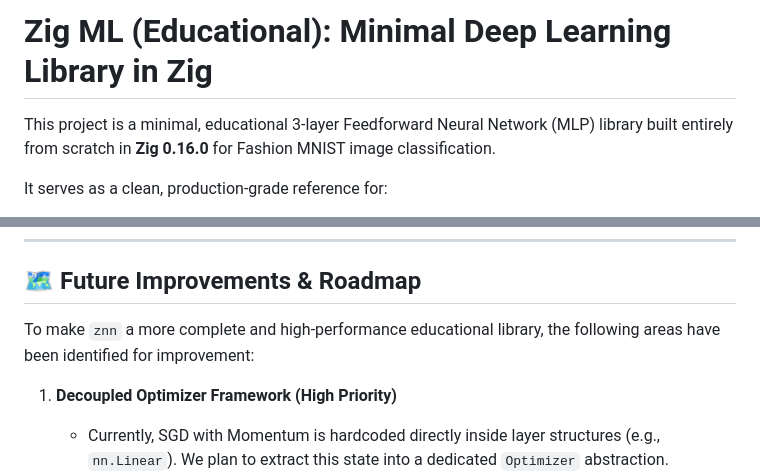
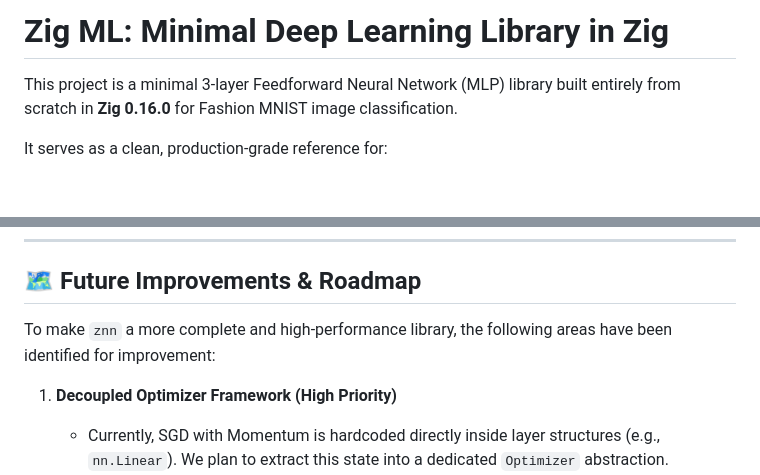
Before and after one commit to chen-gz/znn, a Markdown page: README.md, 2 parts joined by grey strips. Rendered like a GitHub page; blank space fills up the shorter version.

```diff
--- a/README.md
+++ b/README.md
@@ -1,6 +1,6 @@
-# Zig ML (Educational): Minimal Deep Learning Library in Zig
+# Zig ML: Minimal Deep Learning Library in Zig
 
-This project is a minimal, educational 3-layer Feedforward Neural Network (MLP) library built entirely from scratch in **Zig 0.16.0** for Fashion MNIST image classification.
+This project is a minimal 3-layer Feedforward Neural Network (MLP) library built entirely from scratch in **Zig 0.16.0** for Fashion MNIST image classification.
 
 It serves as a clean, production-grade reference for:
 1. **Autograd Mechanics**: Understanding how dynamic backward automatic differentiation engines construct computation graphs and compute gradients.
@@ -113,7 +113,7 @@ zig build test
 
 ## 🗺️ Future Improvements & Roadmap
 
-To make `znn` a more complete and high-performance educational library, the following areas have been identified for improvement:
+To make `znn` a more complete and high-performance library, the following areas have been identified for improvement:
 
 1. **Decoupled Optimizer Framework (High Priority)**
    * Currently, SGD with Momentum is hardcoded directly inside layer structures (e.g., `nn.Linear`). We plan to extract this state into a dedicated `Optimizer` abstraction.
```
Also changed, not shown: TODO.md (added, +148 -0 lines).
